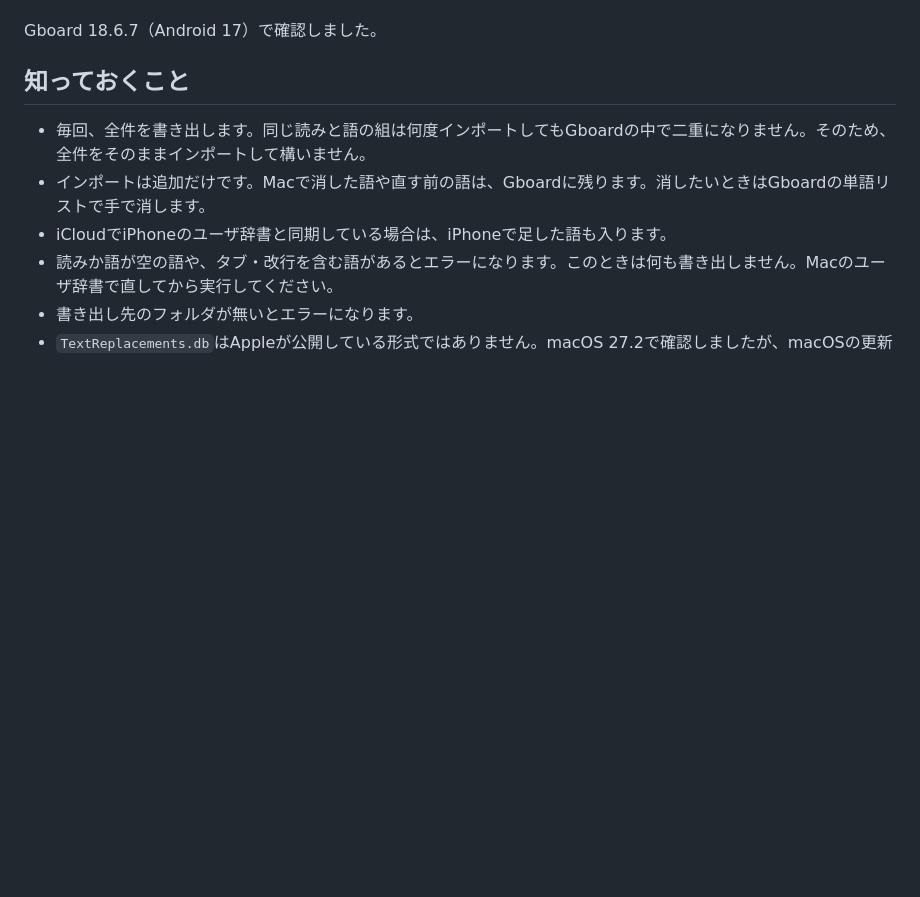
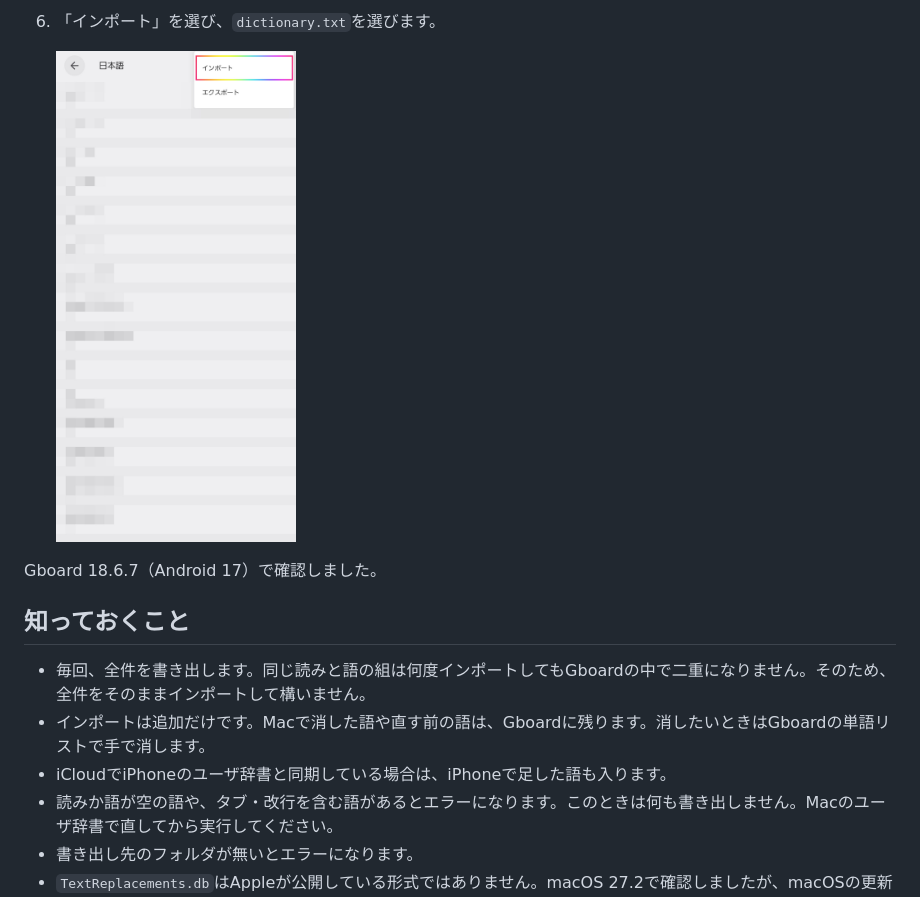
Before and after one commit to moyashimegane/mac-text-replacements-to-gboard, a Markdown page: README.md, the part around one of its changes. GitHub-like rendering; pictures changed too: docs/images/import-5-import.jpg (added); blank space fills up the shorter version.

Commit message:
docs: READMEのインポートの手順に画面のスクショを足す
Refs #1

```diff
--- a/README.md
+++ b/README.md
@@ -87,3 +102,6 @@ Macのユーザ辞書がこうなっているとします。
+6. 「インポート」を選び、`dictionary.txt`を選びます。
+
+   <img src="docs/images/import-5-import.jpg" width="240" alt="「インポート」を選ぶ">
 
 Gboard 18.6.7（Android 17）で確認しました。
 
```
Also changed, not shown: other parts of README.md (+16 -1 lines), docs/images/import-1-settings.jpg (added), docs/images/import-2-word-list.jpg (added), docs/images/import-3-language.jpg (added), docs/images/import-4-menu.jpg (added).
